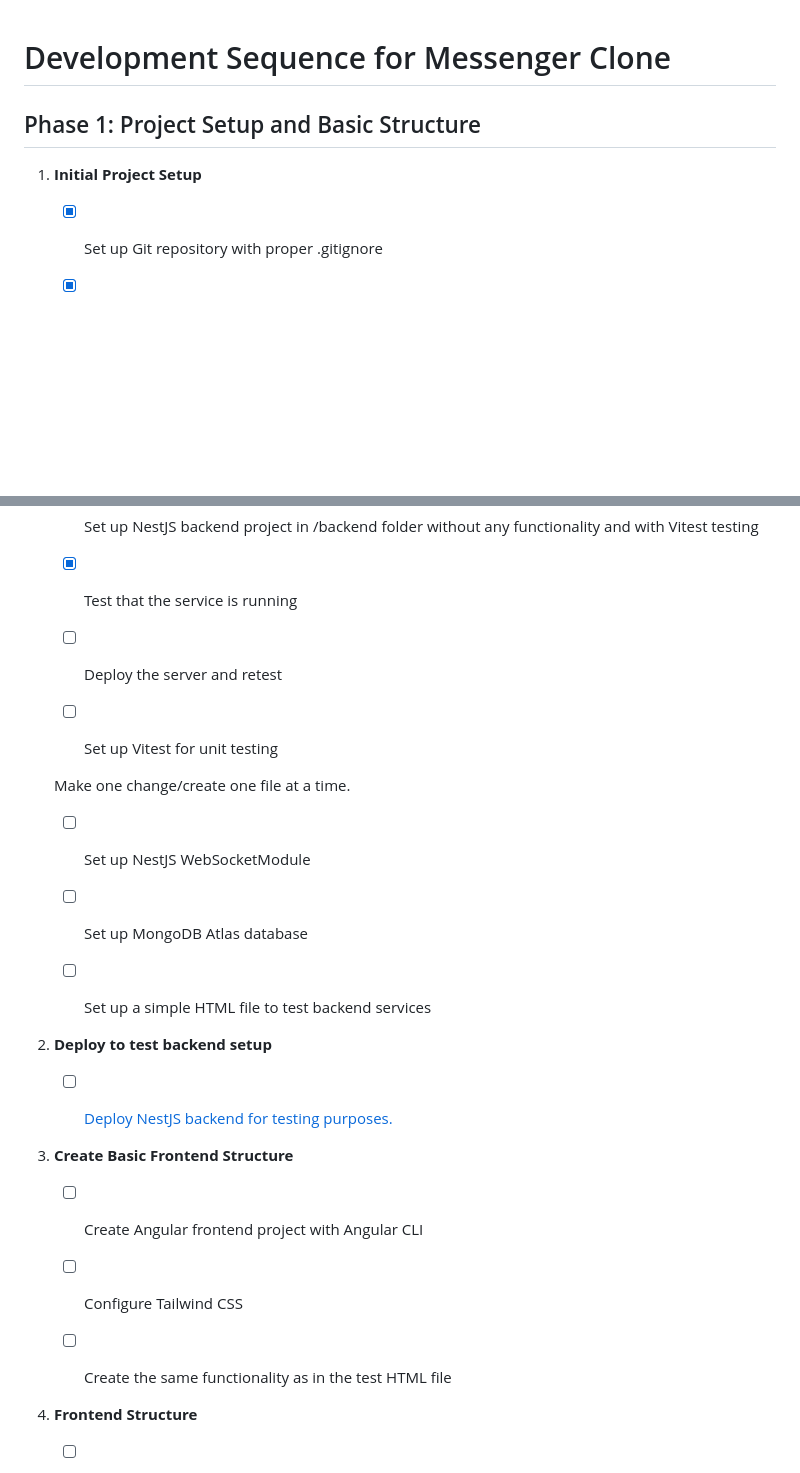
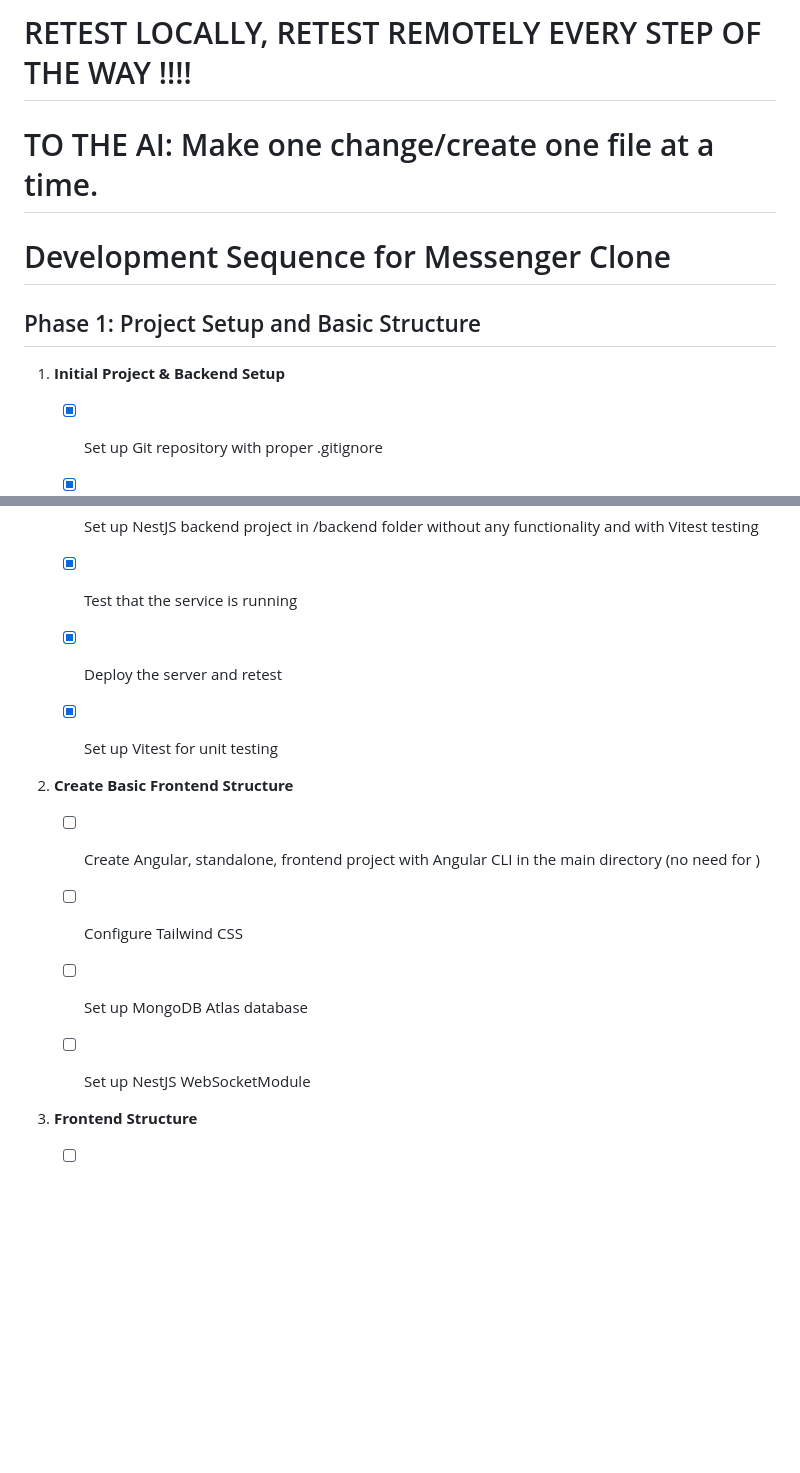
Before and after one commit to lucienruppert/messenger-clone, a Markdown page: IMPLEMENTATION.md, 2 parts joined by grey strips. GitHub-like rendering; blank space fills up the shorter version.

```diff
--- a/IMPLEMENTATION.md
+++ b/IMPLEMENTATION.md
@@ -1,8 +1,12 @@
+# RETEST LOCALLY, RETEST REMOTELY EVERY STEP OF THE WAY !!!! #
+
+# TO THE AI: Make one change/create one file at a time.
+
 # Development Sequence for Messenger Clone
 
 ## Phase 1: Project Setup and Basic Structure
 
-1. **Initial Project Setup**
+1. **Initial Project & Backend Setup**
 
    - [x] Set up Git repository with proper .gitignore
 
@@ -12,34 +16,21 @@
 
    - [X] Test that  the service is running
 
-   - [ ] Deploy the  server and retest
+   - [X] Deploy the  server and retest
 
-   - [ ] Set up Vitest for unit testing
+   - [X] Set up Vitest for unit testing
 
-   Make one change/create one file at a time.
 
-   - [ ] Set up NestJS WebSocketModule
+2. **Create Basic Frontend Structure**
+
+   - [ ] Create Angular, standalone, frontend project with Angular CLI in the main directory (no need for )
+
+   - [ ] Configure Tailwind CSS
 
    - [ ] Set up MongoDB Atlas database
 
-   - [ ] Set up a simple HTML file to test backend services
 
-
-
-
-2. **Deploy to test backend setup**
-
-   - [ ] [Deploy NestJS backend for testing purposes.](BACKEND-DEPLOYMENT.md)
-
-
-3. **Create Basic Frontend Structure**
-
-   - [ ] Create Angular frontend project with Angular CLI
-
-   - [ ] Configure Tailwind CSS
-
-   - [ ] Create the same functionality as in the test HTML file
-
+   - [ ] Set up NestJS WebSocketModule
 
 4. **Frontend Structure**
 
```
Also changed, not shown: STRUCTURE.MD (added, +103 -0 lines).
